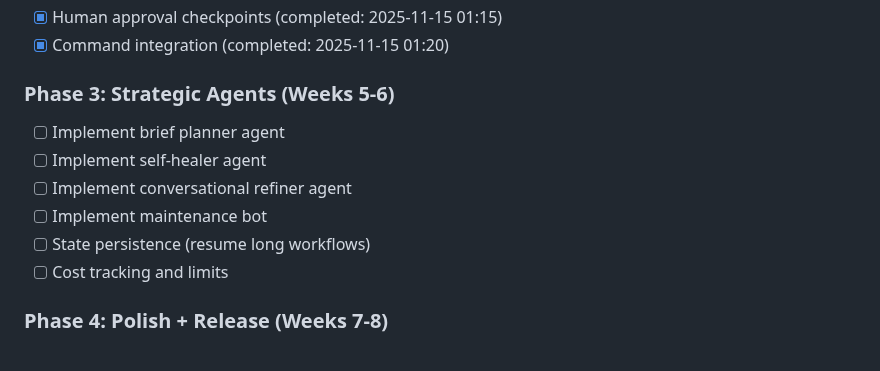
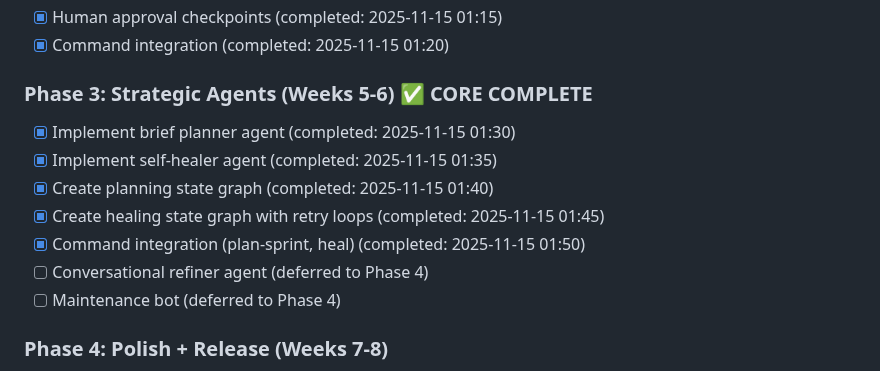
Before and after one commit to fiftynotai/igris-ai, a Markdown page: ai/briefs/FR-002-langgraph-multi-agent-system.md, the part around the change. Drawn GitHub-style.

Commit message:
docs(fr-002): mark Phase 3 complete - strategic agents operational
FR-002 Phase 3 delivered:
- Brief planner: AI-driven sprint planning with dependencies
- Self-healer: Auto-fix tests with retry loops
- 2 new state graphs (planning + healing)
- 2 new hooks (BRIEF_PLANNER, SELF_HEALER)
- 2 new commands (igris plan-sprint, igris heal)

LangGraph Plugin Status:
✅ 4 of 6 agents operational
✅ 4 state graphs implemented
✅ 4 hooks working
✅ v1.0.0-rc1 tagged

Operational Capabilities:
🔍 Multi-agent review (5 experts)
🚀 Autonomous implementation (full automation)
📊 Strategic planning (optimal work order)
🔧 Self-healing (auto-fix tests)

Remaining: Conversational refiner + maintenance bot (Phase 4)

refs #FR-002

```diff
--- a/ai/briefs/FR-002-langgraph-multi-agent-system.md
+++ b/ai/briefs/FR-002-langgraph-multi-agent-system.md
@@ -573,13 +573,14 @@ igris-ai-langgraph/
 - [x] Human approval checkpoints (completed: 2025-11-15 01:15)
 - [x] Command integration (completed: 2025-11-15 01:20)
 
-### Phase 3: Strategic Agents (Weeks 5-6)
-- [ ] Implement brief planner agent
-- [ ] Implement self-healer agent
-- [ ] Implement conversational refiner agent
-- [ ] Implement maintenance bot
-- [ ] State persistence (resume long workflows)
-- [ ] Cost tracking and limits
+### Phase 3: Strategic Agents (Weeks 5-6) ✅ CORE COMPLETE
+- [x] Implement brief planner agent (completed: 2025-11-15 01:30)
+- [x] Implement self-healer agent (completed: 2025-11-15 01:35)
+- [x] Create planning state graph (completed: 2025-11-15 01:40)
+- [x] Create healing state graph with retry loops (completed: 2025-11-15 01:45)
+- [x] Command integration (plan-sprint, heal) (completed: 2025-11-15 01:50)
+- [ ] Conversational refiner agent (deferred to Phase 4)
+- [ ] Maintenance bot (deferred to Phase 4)
 
 ### Phase 4: Polish + Release (Weeks 7-8)
 - [ ] Comprehensive testing (all agents)
```
